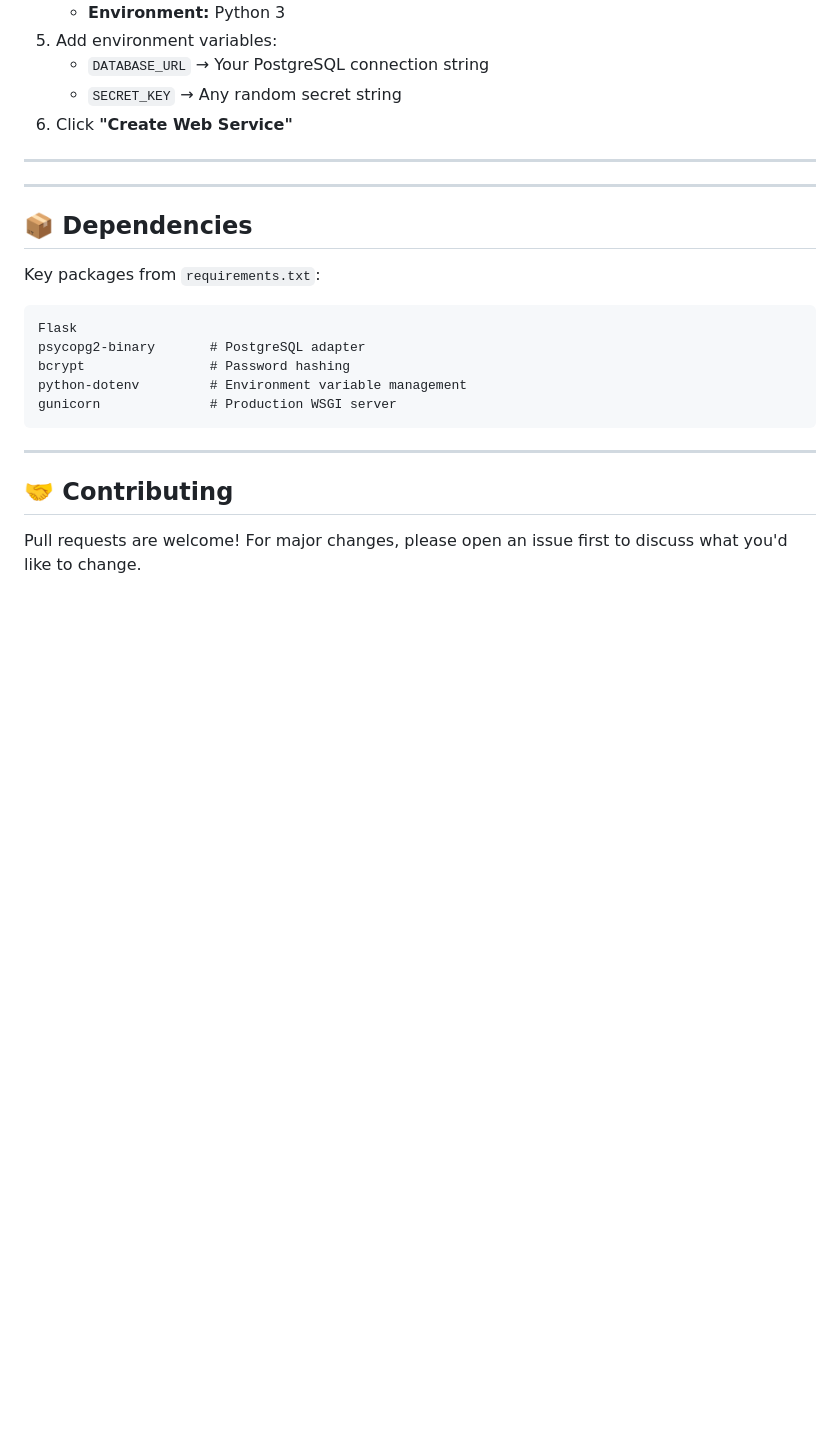
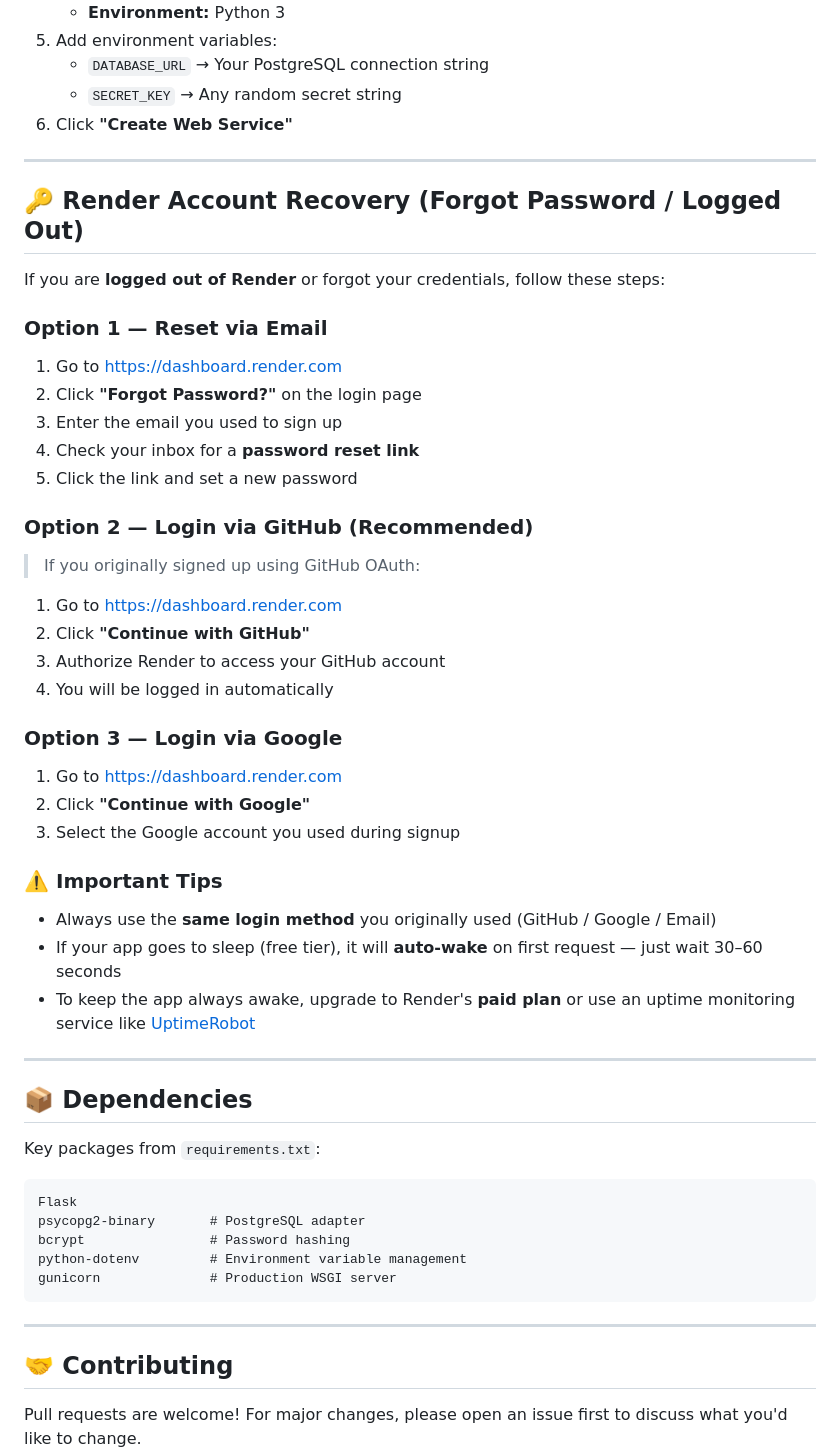
Before and after one commit to Bushra3895/student-management-system-python, a Markdown page: README.md, the part around one of its changes. Rendered like a GitHub page; blank space fills up the shorter version.

```diff
--- a/README.md
+++ b/README.md
@@ -148,6 +157,34 @@ The app will be available at `http://localhost:5000`
 6. Click **"Create Web Service"**
 
 ---
+
+## 🔑 Render Account Recovery (Forgot Password / Logged Out)
+
+If you are **logged out of Render** or forgot your credentials, follow these steps:
+
+### Option 1 — Reset via Email
+1. Go to [https://dashboard.render.com](https://dashboard.render.com)
+2. Click **"Forgot Password?"** on the login page
+3. Enter the email you used to sign up
+4. Check your inbox for a **password reset link**
+5. Click the link and set a new password
+
+### Option 2 — Login via GitHub (Recommended)
+> If you originally signed up using GitHub OAuth:
+1. Go to [https://dashboard.render.com](https://dashboard.render.com)
+2. Click **"Continue with GitHub"**
+3. Authorize Render to access your GitHub account
+4. You will be logged in automatically
+
+### Option 3 — Login via Google
+1. Go to [https://dashboard.render.com](https://dashboard.render.com)
+2. Click **"Continue with Google"**
+3. Select the Google account you used during signup
+
+### ⚠️ Important Tips
+- Always use the **same login method** you originally used (GitHub / Google / Email)
+- If your app goes to sleep (free tier), it will **auto-wake** on first request — just wait 30–60 seconds
+- To keep the app always awake, upgrade to Render's **paid plan** or use an uptime monitoring service like [UptimeRobot](https://uptimerobot.com)
 
 ---
 
```
Also changed, not shown: other parts of README.md (+16 -7 lines).
